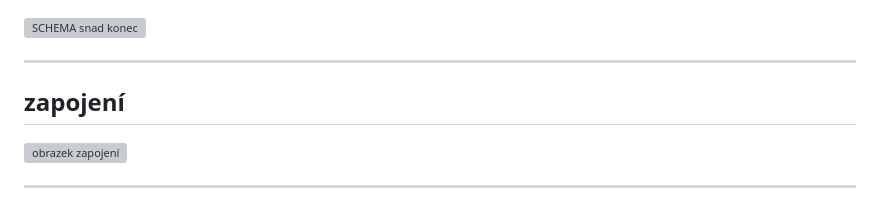
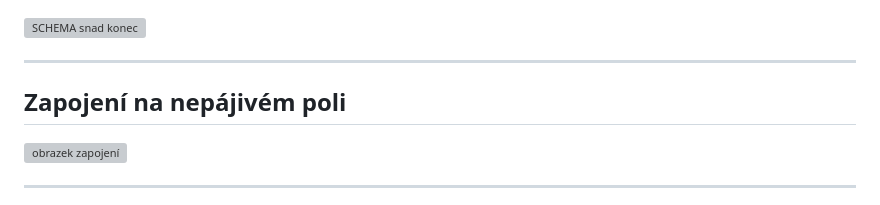
Before and after one commit to Stredoslovak/DE2-Project-Datalogger, a Markdown page: readme.md, the part around the change. Rendered like a GitHub page; grey boxes are pictures that could not be loaded.

```diff
--- a/readme.md
+++ b/readme.md
@@ -108,7 +108,7 @@ zdroj- https://www.pololu.com/product/2587
 
 ---
 
-## zapojení
+## Zapojení na nepájivém poli
 
 <img width="800" height="600" alt="obrazek zapojení" src="https://github.com/user-attachments/assets/7be98dc0-b6b8-4e7b-96d2-a09c3544b182" />
 
```
